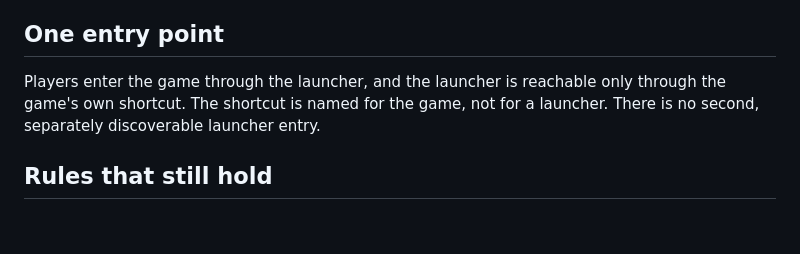
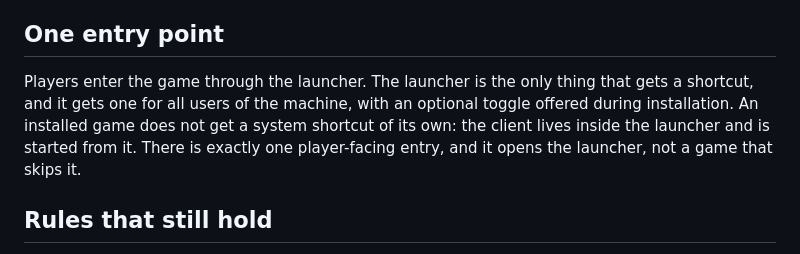
Before and after one commit to Easter-Co-SMP/easter-co-smp.github.io, a Markdown page: doc/launcher-states.md, the part around the change. Drawn GitHub-style; blank space fills up the shorter version.

Commit message:
Correct the entry-point rule: the launcher gets the shortcut, games do not

```diff
--- a/doc/launcher-states.md
+++ b/doc/launcher-states.md
@@ -66,9 +66,12 @@ other than the folder picker or the saved setting.
 
 ## One entry point
 
-Players enter the game through the launcher, and the launcher is reachable only
-through the game's own shortcut. The shortcut is named for the game, not for a
-launcher. There is no second, separately discoverable launcher entry.
+Players enter the game through the launcher. The launcher is the only thing that
+gets a shortcut, and it gets one for all users of the machine, with an optional
+toggle offered during installation. An installed game does not get a system
+shortcut of its own: the client lives inside the launcher and is started from it.
+There is exactly one player-facing entry, and it opens the launcher, not a game
+that skips it.
 
 ## Rules that still hold
 
```
